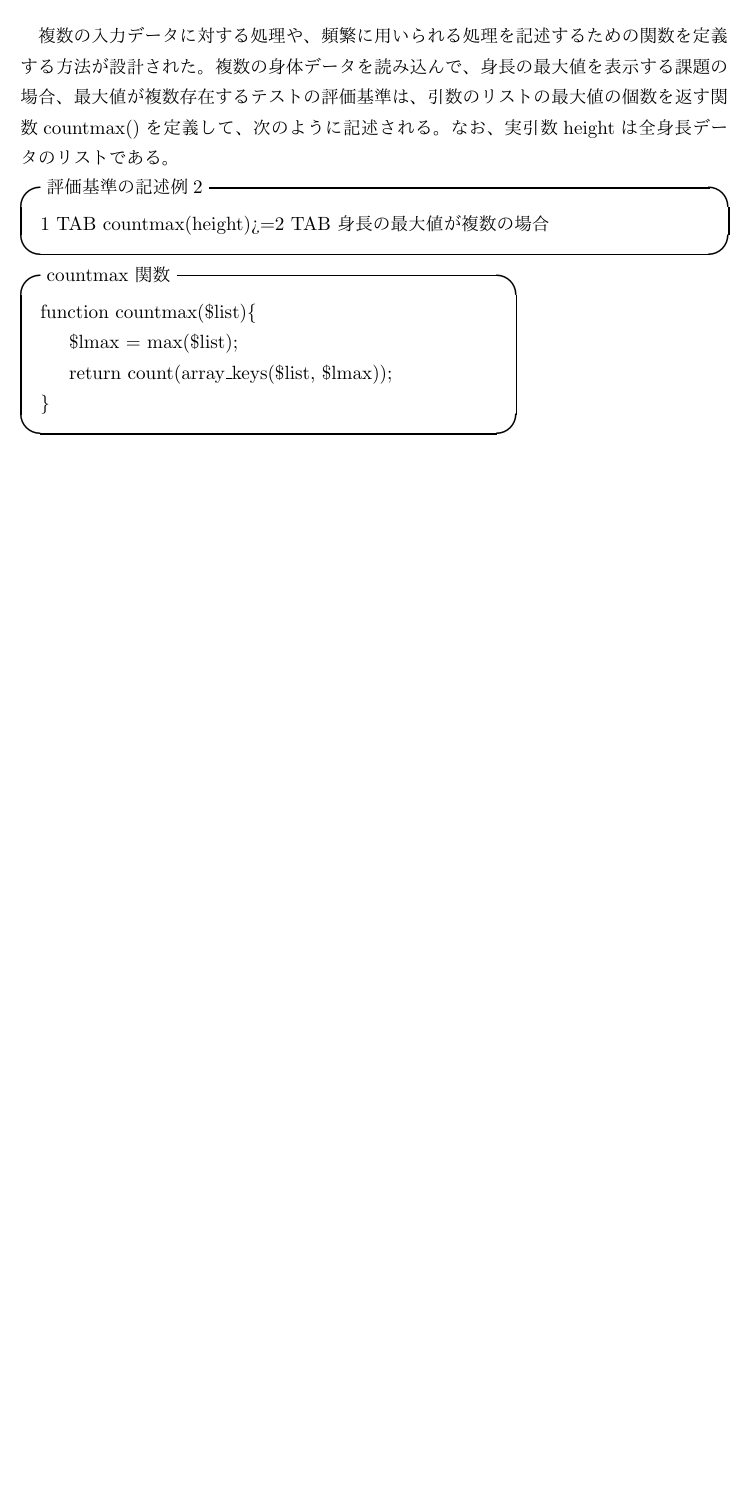
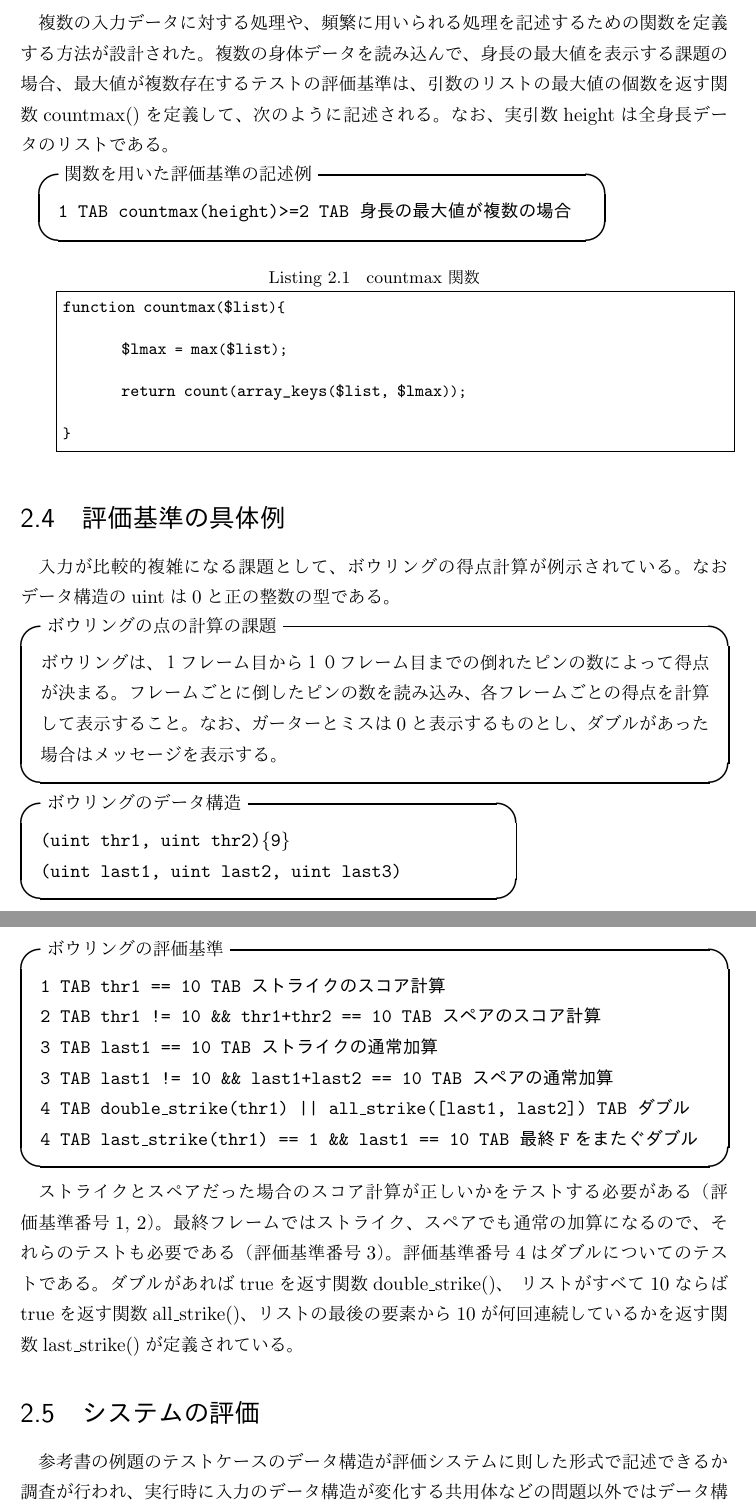
Before and after one commit to yuki3709/gradu_research, a LaTeX document (article/卒業論文.tex): part of page 6 of 11 before the commit and two parts of pages 6 and 7 of 12 after it, the two joined at a grey line, cut so that both start at the same text, the shorter picture padded with empty space. The pictures show the PDF file article/卒業論文.pdf that the author committed with the source.

Commit message:
ひとまず2章執筆

```diff
--- a/article/卒業論文.tex
+++ b/article/卒業論文.tex
@@ -121,22 +126,7 @@ morecomment=[l]{//}%
 式 ::== 変数名 | 数値 | 式 演算子 式
 
 演算子 :== ‘+’|‘*’
-\end{itembox}
-\end{minipage}
-\section{関数定義}
-複数の入力データに対する処理や、頻繁に用いられる処理を記述するための関数を定義する方法が設計された。複数の身体データを読み込んで、身長の最大値を表示する課題の場合、最大値が複数存在するテストの評価基準は、引数のリストの最大値の個数を返す関数countmax()を定義して、次のように記述される。なお、実引数heightは全身長データのリストである。
-\begin{itembox}[l]{評価基準の記述例2}
-1 TAB countmax(height)>=2 TAB 身長の最大値が複数の場合
-\end{itembox}
-\begin{minipage}[b]{.7\textwidth}
-\begin{itembox}[l]{countmax 関数}
-function countmax(\$list)\{
-
-\hspace{15pt}\$lmax = max(\$list);
-
-\hspace{15pt}return count(array\_keys(\$list, \$lmax));
-
-\}
+}
 \end{itembox}
 \end{minipage}
 
@@ -143,4 +135,58 @@ function countmax(\$list)\{
 
+\begin{minipage}[b]{.8\textwidth}
+\begin{itembox}[l]{関数を用いた評価基準の記述例}
+{\tt
+1 TAB countmax(height)>=2 TAB 身長の最大値が複数の場合
+}
+\end{itembox}
+\end{minipage}
+\begin{lstlisting}[caption = countmax 関数, basicstyle=\ttfamily\footnotesize, frame=single]
+function countmax($list){
+
+	$lmax = max($list);
+
+	return count(array_keys($list, $lmax));
+
+}
+\end{lstlisting}
+
+\section{評価基準の具体例}
+入力が比較的複雑になる課題として、ボウリングの得点計算が例示されている。なおデータ構造のuintは0と正の整数の型である。
+\begin{itembox}[l]{ボウリングの点の計算の課題}
+ボウリングは、１フレーム目から１０フレーム目までの倒れたピンの数によって得点が決まる。フレームごとに倒したピンの数を読み込み、各フレームごとの得点を計算して表示すること。なお、ガーターとミスは0と表示するものとし、ダブルがあった場合はメッセージを表示する。
+\end{itembox}
+\begin{minipage}[b]{.7\textwidth}
+\begin{itembox}[l]{ボウリングのデータ構造}
+{\tt
+(uint thr1, uint thr2)\{9\}
+
+(uint last1, uint last2, uint last3)
+}
+\end{itembox}
+\end{minipage}
+\begin{itembox}[l]{ボウリングの評価基準}
+{\tt
+1 TAB thr1 == 10 TAB ストライクのスコア計算
+
+2 TAB thr1 != 10 \&\& thr1+thr2 == 10 TAB スペアのスコア計算
+
+3 TAB last1 == 10 TAB ストライクの通常加算
+
+3 TAB last1 != 10  \&\& last1+last2 == 10 TAB スペアの通常加算
+
+4 TAB double\_strike(thr1) || all\_strike([last1, last2]) TAB ダブル
+
+4 TAB last\_strike(thr1) == 1 \&\& last1 == 10 TAB 最終Fをまたぐダブル
+}
+\end{itembox}
+
+ストライクとスペアだった場合のスコア計算が正しいかをテストする必要がある（評価基準番号1, 2）。最終フレームではストライク、スペアでも通常の加算になるので、それらのテストも必要である（評価基準番号3）。評価基準番号4はダブルについてのテストである。ダブルがあればtrueを返す関数double\_strike()、 リストがすべて10ならばtrueを返す関数all\_strike()、リストの最後の要素から10が何回連続しているかを返す関数last\_strike()が定義されている。
+\section{システムの評価}
+参考書の例題のテストケースのデータ構造が評価システムに則した形式で記述できるか調査が行われ、実行時に入力のデータ構造が変化する共用体などの問題以外ではデータ構造を記述できることが確認された。
+
+また、評価システムにより、学生がテストケースを作成できるようになるのかを確認するために、プログラミングを学習済みの学生7人がボウリングの課題のテストケースを作成した。その結果最終的に6人の学生がカバレッジ100\%を達成したことが確認された。
+\section{システムの課題}
+関連研究では、教員が問題文を分析した上で、評価基準を記述しているので、システムを運用する上で教員の負担が大きくなってしまうことが考えられる。そこで、教員の負担を減らすために、評価基準を自動で生成する方法を考える。
 \chapter{テストケース評価基準の自動生成}
 \section{背景}
 \chapter{検証}
```
Also changed, not shown: article/卒業論文.pdf, article/卒業論文.tex (11 more changed lines), 6 other files.
